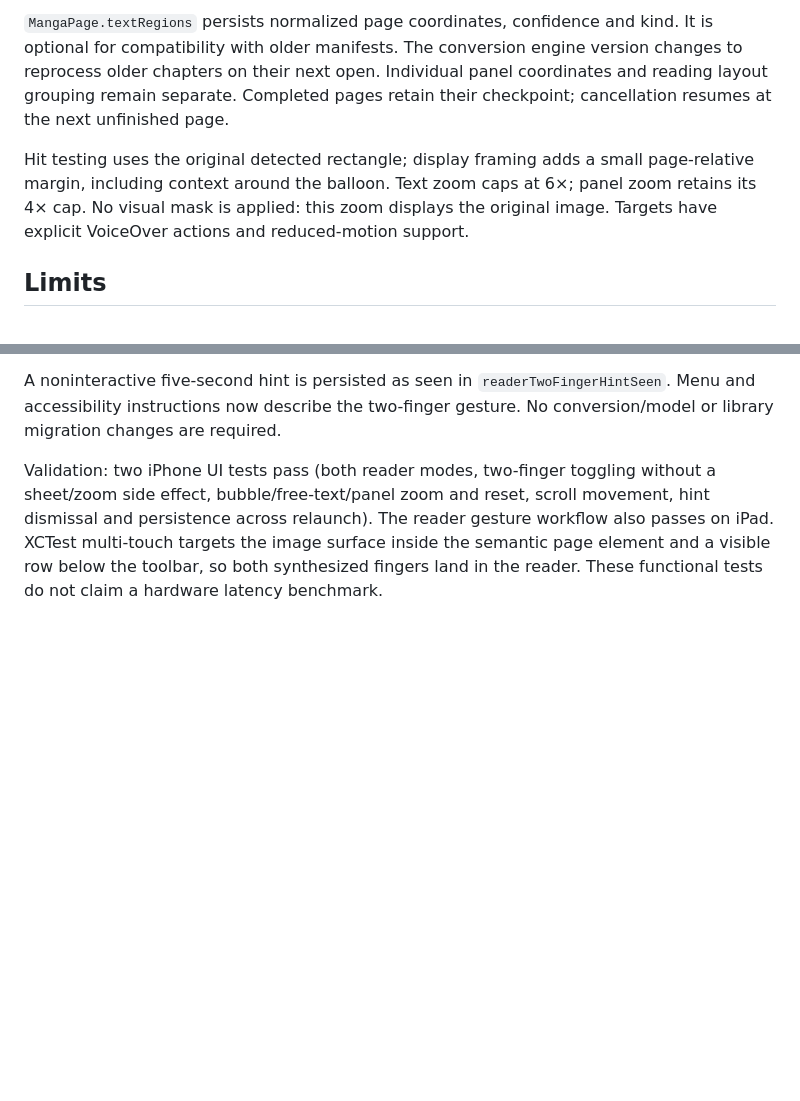
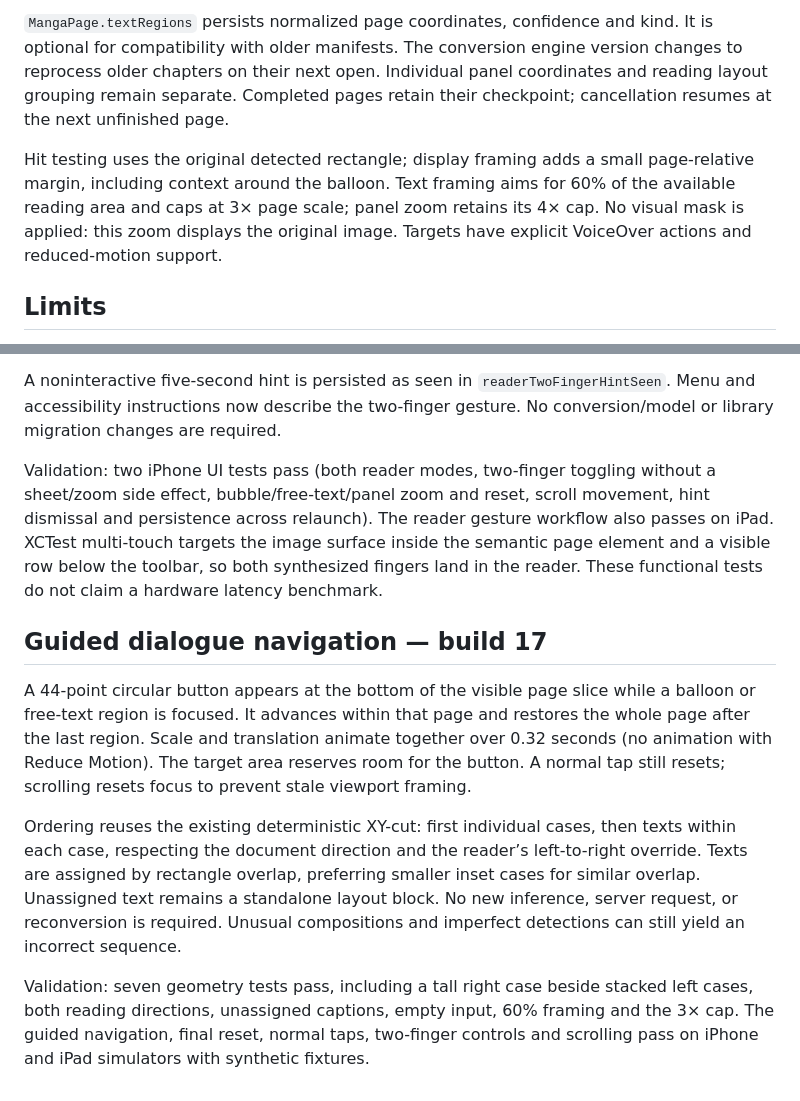
Before and after one commit to YannickHerrero/MangaFlow, a Markdown page: Docs/BUBBLE_ZOOM.md, 2 parts joined by grey strips. Drawn GitHub-style; blank space fills up the shorter version.

Commit message:
Document guided dialogue reading and zoom limits

```diff
--- a/Docs/BUBBLE_ZOOM.md
+++ b/Docs/BUBBLE_ZOOM.md
@@ -15,7 +15,7 @@ Original-page mode prioritizes a detected balloon or text block at the tap locat
 
 `MangaPage.textRegions` persists normalized page coordinates, confidence and kind. It is optional for compatibility with older manifests. The conversion engine version changes to reprocess older chapters on their next open. Individual panel coordinates and reading layout grouping remain separate. Completed pages retain their checkpoint; cancellation resumes at the next unfinished page.
 
-Hit testing uses the original detected rectangle; display framing adds a small page-relative margin, including context around the balloon. Text zoom caps at 6×; panel zoom retains its 4× cap. No visual mask is applied: this zoom displays the original image. Targets have explicit VoiceOver actions and reduced-motion support.
+Hit testing uses the original detected rectangle; display framing adds a small page-relative margin, including context around the balloon. Text framing aims for 60% of the available reading area and caps at 3× page scale; panel zoom retains its 4× cap. No visual mask is applied: this zoom displays the original image. Targets have explicit VoiceOver actions and reduced-motion support.
 
 ## Limits
 
@@ -60,3 +60,11 @@ Diagnostic pages/manifests stay ignored and local. Model parity checks compare s
 A noninteractive five-second hint is persisted as seen in `readerTwoFingerHintSeen`. Menu and accessibility instructions now describe the two-finger gesture. No conversion/model or library migration changes are required.
 
 Validation: two iPhone UI tests pass (both reader modes, two-finger toggling without a sheet/zoom side effect, bubble/free-text/panel zoom and reset, scroll movement, hint dismissal and persistence across relaunch). The reader gesture workflow also passes on iPad. XCTest multi-touch targets the image surface inside the semantic page element and a visible row below the toolbar, so both synthesized fingers land in the reader. These functional tests do not claim a hardware latency benchmark.
+
+## Guided dialogue navigation — build 17
+
+A 44-point circular button appears at the bottom of the visible page slice while a balloon or free-text region is focused. It advances within that page and restores the whole page after the last region. Scale and translation animate together over 0.32 seconds (no animation with Reduce Motion). The target area reserves room for the button. A normal tap still resets; scrolling resets focus to prevent stale viewport framing.
+
+Ordering reuses the existing deterministic XY-cut: first individual cases, then texts within each case, respecting the document direction and the reader’s left-to-right override. Texts are assigned by rectangle overlap, preferring smaller inset cases for similar overlap. Unassigned text remains a standalone layout block. No new inference, server request, or reconversion is required. Unusual compositions and imperfect detections can still yield an incorrect sequence.
+
+Validation: seven geometry tests pass, including a tall right case beside stacked left cases, both reading directions, unassigned captions, empty input, 60% framing and the 3× cap. The guided navigation, final reset, normal taps, two-finger controls and scrolling pass on iPhone and iPad simulators with synthetic fixtures.
```
